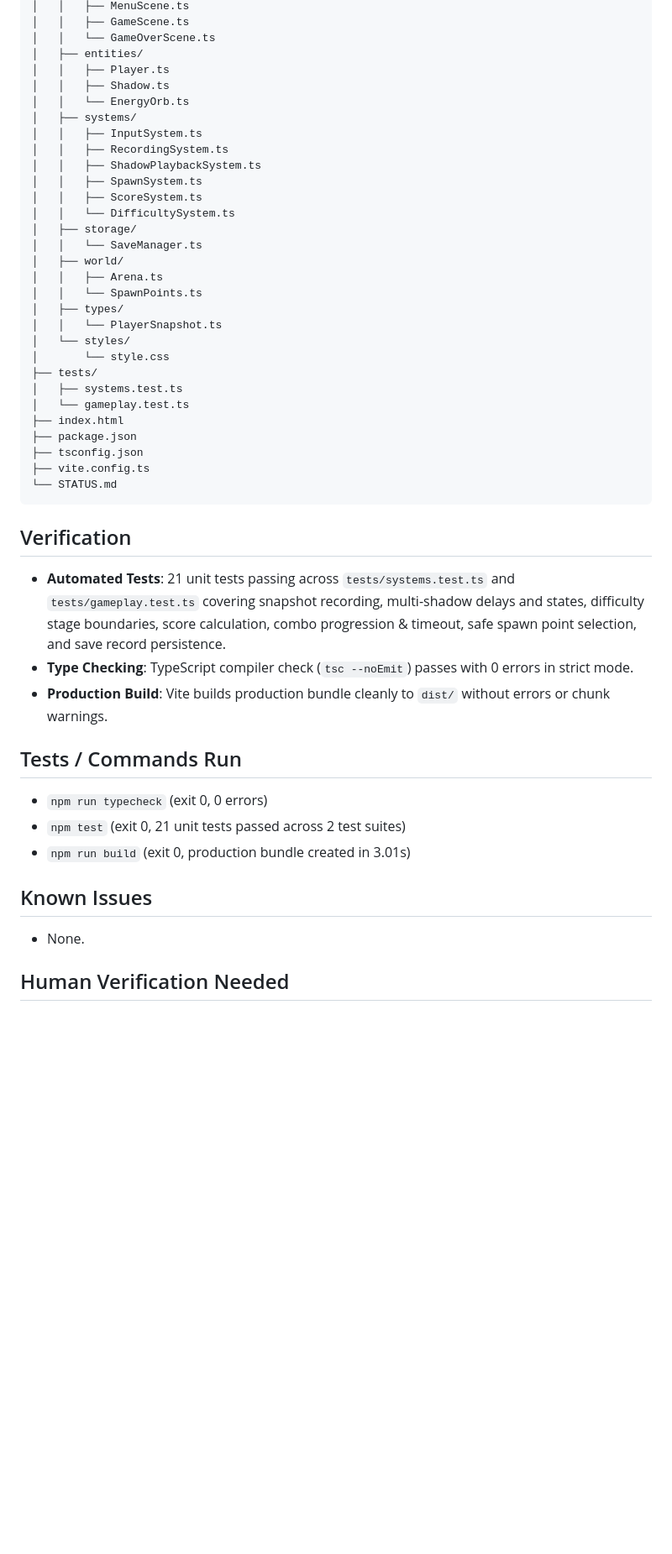
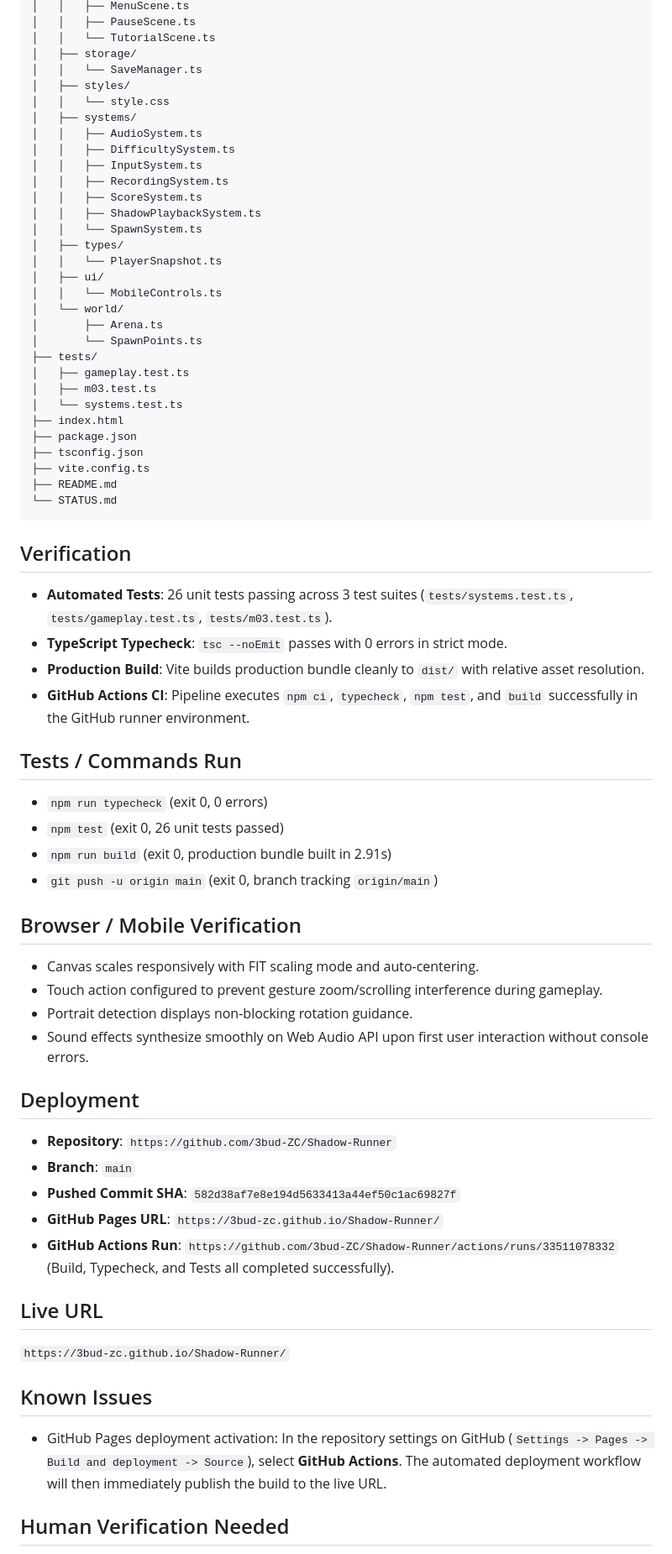
Before and after one commit to 3bud-ZC/Shadow-Runner, a Markdown page: STATUS.md, the part around one of its changes. Shown at 84% size. GitHub-like rendering; blank space fills up the shorter version.

````diff
--- a/STATUS.md
+++ b/STATUS.md
@@ -51,47 +64,66 @@ shadow-runner/
 │   │   ├── MenuScene.ts
-│   │   ├── GameScene.ts
-│   │   └── GameOverScene.ts
-│   ├── entities/
-│   │   ├── Player.ts
-│   │   ├── Shadow.ts
-│   │   └── EnergyOrb.ts
+│   │   ├── PauseScene.ts
+│   │   └── TutorialScene.ts
+│   ├── storage/
+│   │   └── SaveManager.ts
+│   ├── styles/
+│   │   └── style.css
 │   ├── systems/
+│   │   ├── AudioSystem.ts
+│   │   ├── DifficultySystem.ts
 │   │   ├── InputSystem.ts
 │   │   ├── RecordingSystem.ts
+│   │   ├── ScoreSystem.ts
 │   │   ├── ShadowPlaybackSystem.ts
-│   │   ├── SpawnSystem.ts
-│   │   ├── ScoreSystem.ts
-│   │   └── DifficultySystem.ts
-│   ├── storage/
-│   │   └── SaveManager.ts
-│   ├── world/
-│   │   ├── Arena.ts
-│   │   └── SpawnPoints.ts
+│   │   └── SpawnSystem.ts
 │   ├── types/
 │   │   └── PlayerSnapshot.ts
-│   └── styles/
-│       └── style.css
+│   ├── ui/
+│   │   └── MobileControls.ts
+│   └── world/
+│       ├── Arena.ts
+│       └── SpawnPoints.ts
 ├── tests/
-│   ├── systems.test.ts
-│   └── gameplay.test.ts
+│   ├── gameplay.test.ts
+│   ├── m03.test.ts
+│   └── systems.test.ts
 ├── index.html
 ├── package.json
 ├── tsconfig.json
 ├── vite.config.ts
+├── README.md
 └── STATUS.md
 ```
 
 ## Verification
-- **Automated Tests**: 21 unit tests passing across `tests/systems.test.ts` and `tests/gameplay.test.ts` covering snapshot recording, multi-shadow delays and states, difficulty stage boundaries, score calculation, combo progression & timeout, safe spawn point selection, and save record persistence.
-- **Type Checking**: TypeScript compiler check (`tsc --noEmit`) passes with 0 errors in strict mode.
-- **Production Build**: Vite builds production bundle cleanly to `dist/` without errors or chunk warnings.
+- **Automated Tests**: 26 unit tests passing across 3 test suites (`tests/systems.test.ts`, `tests/gameplay.test.ts`, `tests/m03.test.ts`).
+- **TypeScript Typecheck**: `tsc --noEmit` passes with 0 errors in strict mode.
+- **Production Build**: Vite builds production bundle cleanly to `dist/` with relative asset resolution.
+- **GitHub Actions CI**: Pipeline executes `npm ci`, `typecheck`, `npm test`, and `build` successfully in the GitHub runner environment.
 
 ## Tests / Commands Run
 - `npm run typecheck` (exit 0, 0 errors)
-- `npm test` (exit 0, 21 unit tests passed across 2 test suites)
-- `npm run build` (exit 0, production bundle created in 3.01s)
+- `npm test` (exit 0, 26 unit tests passed)
+- `npm run build` (exit 0, production bundle built in 2.91s)
+- `git push -u origin main` (exit 0, branch tracking `origin/main`)
+
+## Browser / Mobile Verification
+- Canvas scales responsively with FIT scaling mode and auto-centering.
+- Touch action configured to prevent gesture zoom/scrolling interference during gameplay.
+- Portrait detection displays non-blocking rotation guidance.
+- Sound effects synthesize smoothly on Web Audio API upon first user interaction without console errors.
+
+## Deployment
+- **Repository**: `https://github.com/3bud-ZC/Shadow-Runner`
+- **Branch**: `main`
+- **Pushed Commit SHA**: `582d38af7e8e194d5633413a44ef50c1ac69827f`
+- **GitHub Pages URL**: `https://3bud-zc.github.io/Shadow-Runner/`
+- **GitHub Actions Run**: `https://github.com/3bud-ZC/Shadow-Runner/actions/runs/33511078332` (Build, Typecheck, and Tests all completed successfully).
+
+## Live URL
+`https://3bud-zc.github.io/Shadow-Runner/`
 
 ## Known Issues
-- None.
+- GitHub Pages deployment activation: In the repository settings on GitHub (`Settings -> Pages -> Build and deployment -> Source`), select **GitHub Actions**. The automated deployment workflow will then immediately publish the build to the live URL.
 
 ## Human Verification Needed
````
Also changed, not shown: other parts of STATUS.md (+51 -40 lines).
